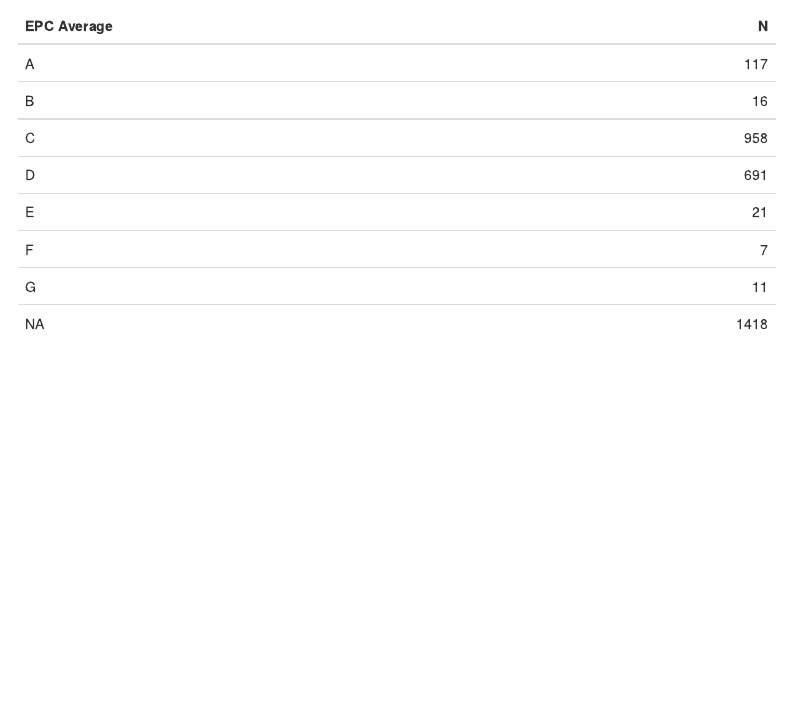
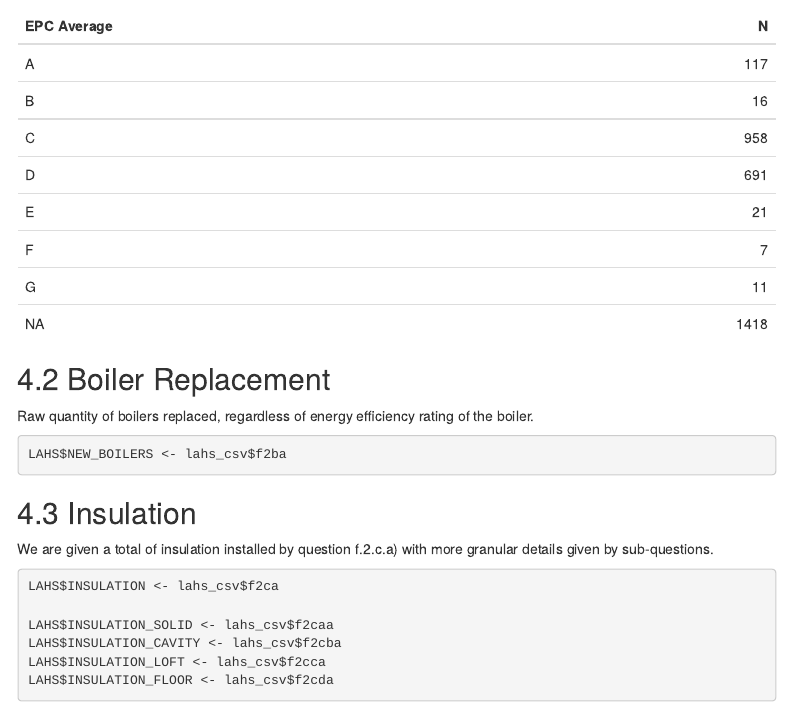
Before and after one commit to nclJoshCowley/ANNE-challenge, an R Markdown document (LAHS/data-raw/LAHS-data-cleaning.Rmd): the page in a window 1100 px wide, from 4580 px down. Rendered offline with R 4.5, knitr and Pandoc, with nearby package versions; some code elsewhere in the file could not run offline; menus at the side of the page are left out.

Commit message:
Added boiler replacement and insulation section

````diff
--- a/LAHS/data-raw/LAHS-data-cleaning.Rmd
+++ b/LAHS/data-raw/LAHS-data-cleaning.Rmd
@@ -221,6 +221,29 @@ dplyr::count(LAHS, .data$EPC) %>%
   kableExtra::kable_styling()
 ```
 
+## Boiler Replacement
+
+Raw quantity of boilers replaced, regardless of energy efficiency rating of the
+boiler.
+
+```{r add-boilers}
+LAHS$NEW_BOILERS <- lahs_csv$f2ba
+```
+
+## Insulation
+
+We are given a total of insulation installed by question f.2.c.a) with more
+granular details given by sub-questions.
+
+```{r add-insulation}
+LAHS$INSULATION <- lahs_csv$f2ca
+
+LAHS$INSULATION_SOLID <- lahs_csv$f2caa
+LAHS$INSULATION_CAVITY <- lahs_csv$f2cba
+LAHS$INSULATION_LOFT <- lahs_csv$f2cca
+LAHS$INSULATION_FLOOR <- lahs_csv$f2cda
+```
+
 
 
 
````
